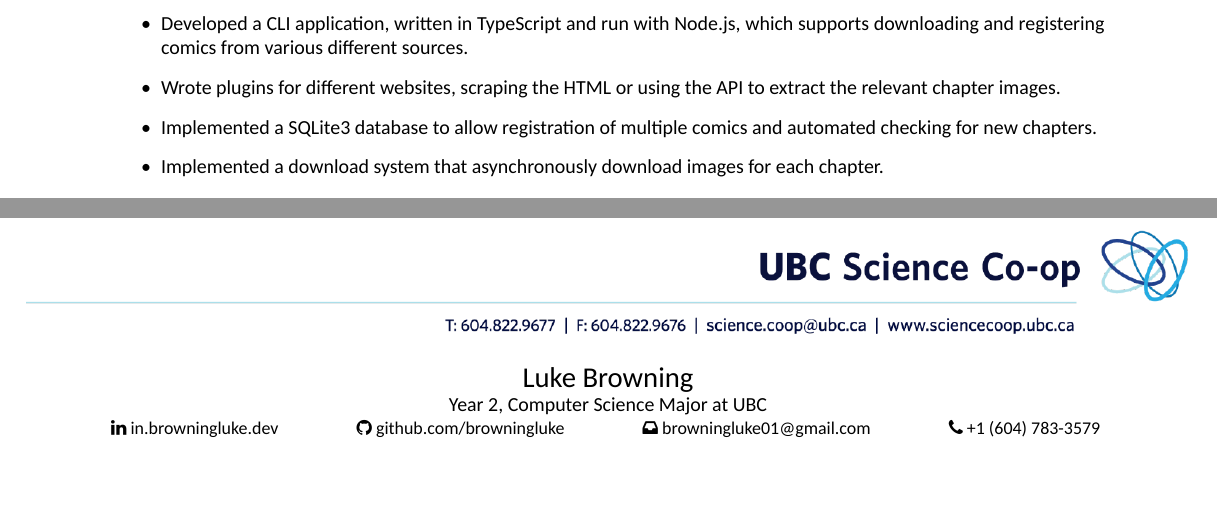
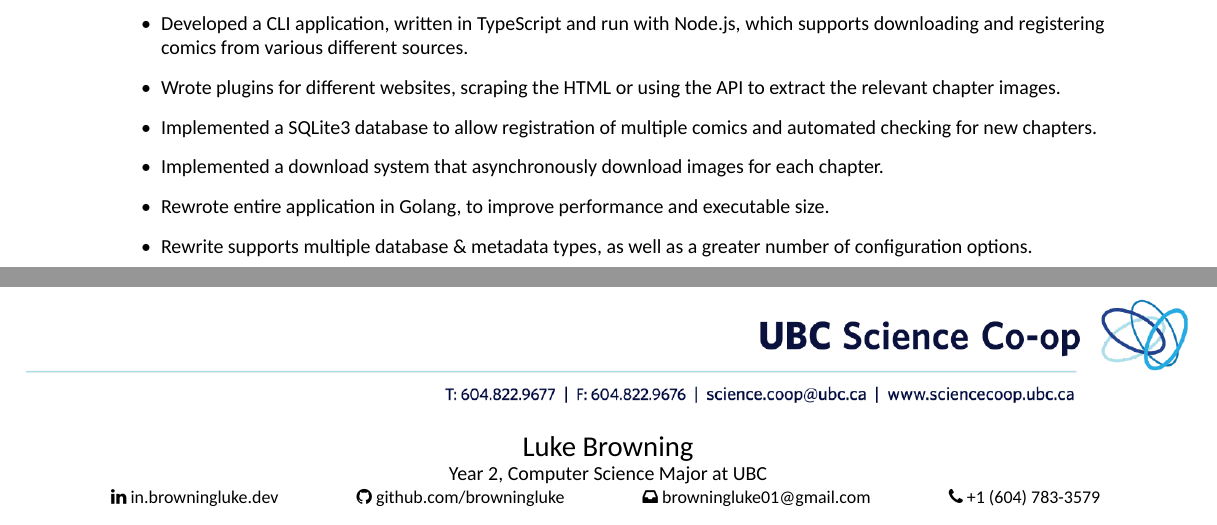
Before and after one commit to browningluke/resume, a LaTeX CV (main.tex, which reads content/projects/mangathr.tex): two parts of pages 1 and 2 of 2, joined at a grey line, cut so that both start at the same text, the shorter picture padded with empty space. Compiled offline with XeLaTeX.

Commit message:
Add new items to Mangathr(V2)

```diff
--- a/content/projects/mangathr.tex
+++ b/content/projects/mangathr.tex
@@ -3,4 +3,6 @@
   \item Wrote plugins for different websites, scraping the HTML or using the API to extract the relevant chapter images.
   \item Implemented a SQLite3 database to allow registration of multiple comics and automated checking for new chapters.
   \item Implemented a download system that asynchronously download images for each chapter.
+  \item Rewrote entire application in Golang, to improve performance and executable size.
+  \item Rewrite supports multiple database \& metadata types, as well as a greater number of configuration options.
 }
```
